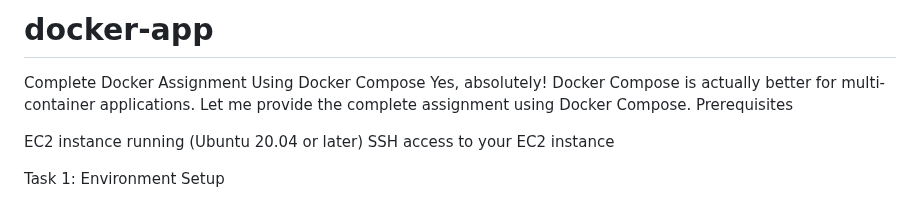
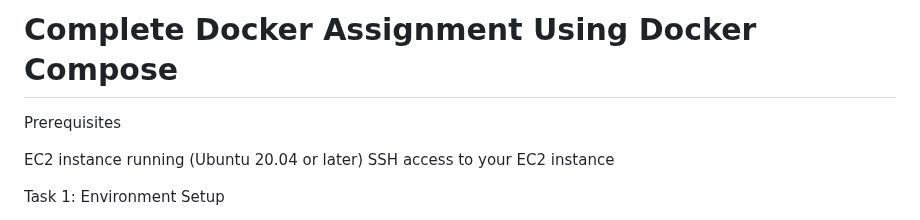
Before and after one commit to ckanth15/docker-app, a Markdown page: README.md, the part around the change. Rendered like a GitHub page.

```diff
--- a/README.md
+++ b/README.md
@@ -1,7 +1,5 @@
-# docker-app
+# Complete Docker Assignment Using Docker Compose
 
-Complete Docker Assignment Using Docker Compose
-Yes, absolutely! Docker Compose is actually better for multi-container applications. Let me provide the complete assignment using Docker Compose.
 Prerequisites
 
 EC2 instance running (Ubuntu 20.04 or later)
```
